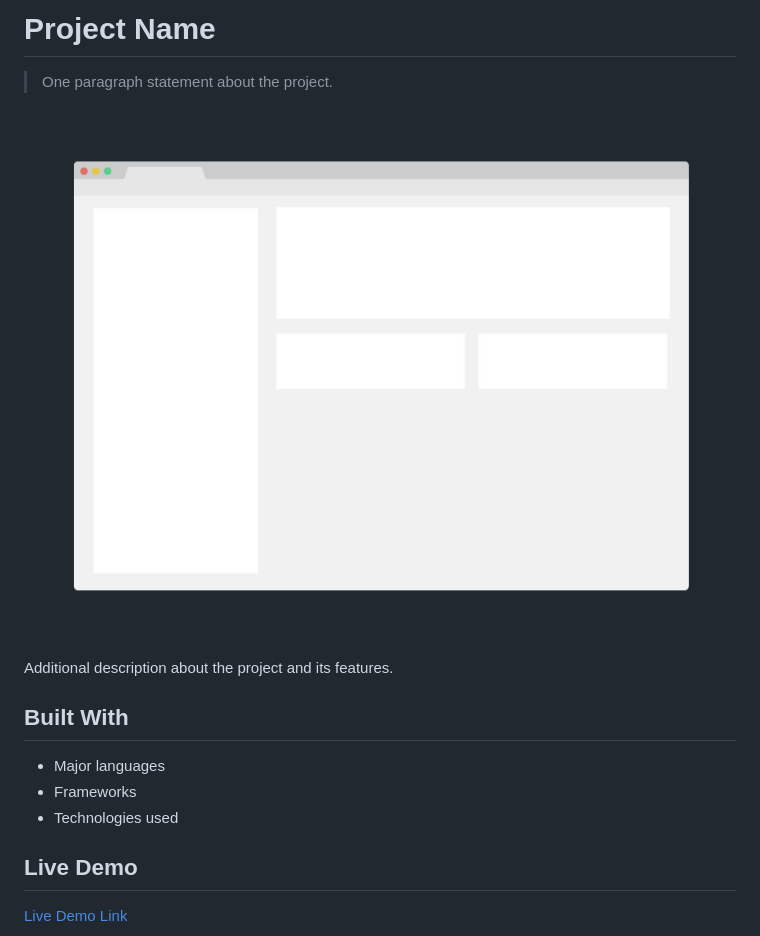
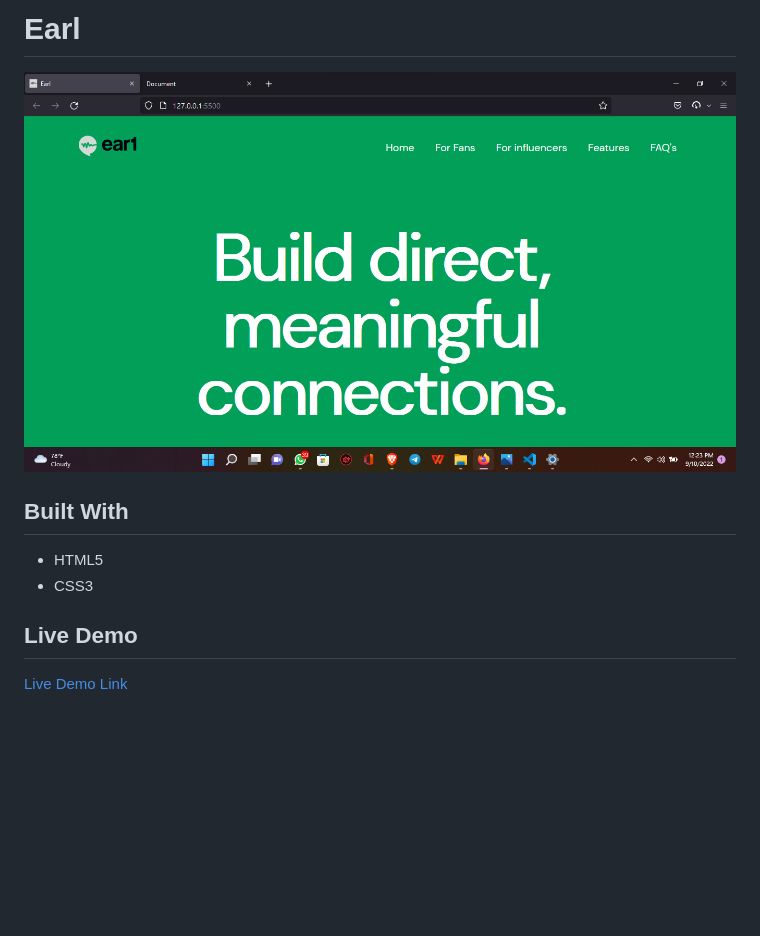
Before and after one commit to AckonSamuel/earl, a Markdown page: README.md, the part around the change printed below. GitHub-like rendering; pictures changed too: app_screenshot.png; blank space fills up the shorter version.

Commit message:
Hot fix

```diff
--- a/README.md
+++ b/README.md
@@ -2,17 +1,16 @@
 
-# Project Name
 
-> One paragraph statement about the project.
+# Earl
+
+>
 
 ![screenshot](./app_screenshot.png)
 
-Additional description about the project and its features.
 
 ## Built With
 
-- Major languages
-- Frameworks
-- Technologies used
+- HTML5
+- CSS3
 
 ## Live Demo
 
```
Also changed, not shown: other parts of README.md (+0 -1 lines), 2 other files.
